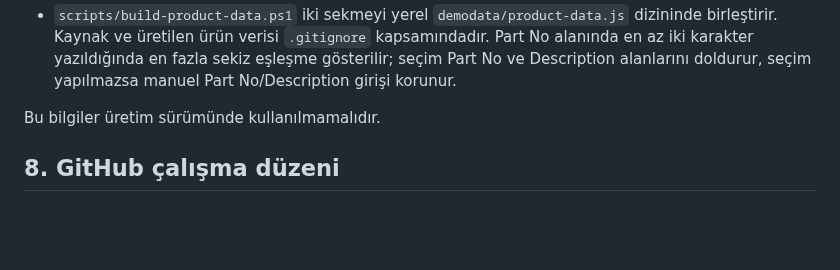
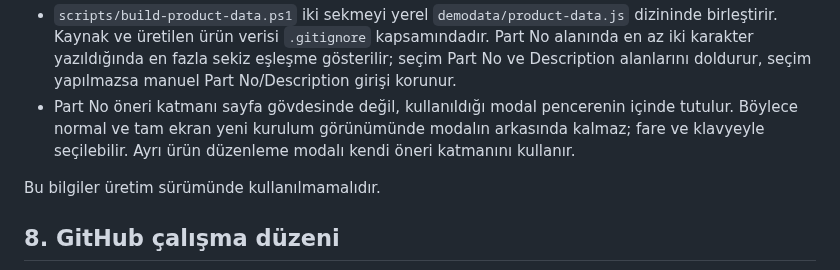
Before and after one commit to remzisakin/CPI_CPS_Kurulum_Takip, a Markdown page: PROJECT_CONTEXT.md, the part around the change. Drawn GitHub-style; blank space fills up the shorter version.

Commit message:
Fix product suggestions inside modal dialogs

```diff
--- a/PROJECT_CONTEXT.md
+++ b/PROJECT_CONTEXT.md
@@ -186,6 +186,7 @@ Her demo kullanıcısı giriş yaptığında rolüne uygun menüleri görür. Ye
 - Satış Mühendisi yalnızca `Taslak` veya `Planlama bekliyor` aşamasındaki talepleri, onay sorusundan sonra silebilir. Silme işlemi liste ve detay özetinden erişilebilir; diğer roller ve daha ileri aşamalar silme yetkisine sahip değildir.
 - `demodata/Desoutter_Product.xlsm` iki ürün kaynağı içerir: `TP List` sekmesinde `Reference` Part No ve `Ref. Description` açıklamadır; `PRICE LIST 2026` sekmesinde Part No olarak yalnızca `615 Part number`, açıklama olarak `Item Description` kullanılır. `Item No.` Part No değildir ve sonuçlarda yalnızca ek referans olarak gösterilir.
 - `scripts/build-product-data.ps1` iki sekmeyi yerel `demodata/product-data.js` dizininde birleştirir. Kaynak ve üretilen ürün verisi `.gitignore` kapsamındadır. Part No alanında en az iki karakter yazıldığında en fazla sekiz eşleşme gösterilir; seçim Part No ve Description alanlarını doldurur, seçim yapılmazsa manuel Part No/Description girişi korunur.
+- Part No öneri katmanı sayfa gövdesinde değil, kullanıldığı modal pencerenin içinde tutulur. Böylece normal ve tam ekran yeni kurulum görünümünde modalın arkasında kalmaz; fare ve klavyeyle seçilebilir. Ayrı ürün düzenleme modalı kendi öneri katmanını kullanır.
 
 Bu bilgiler üretim sürümünde kullanılmamalıdır.
 
```
